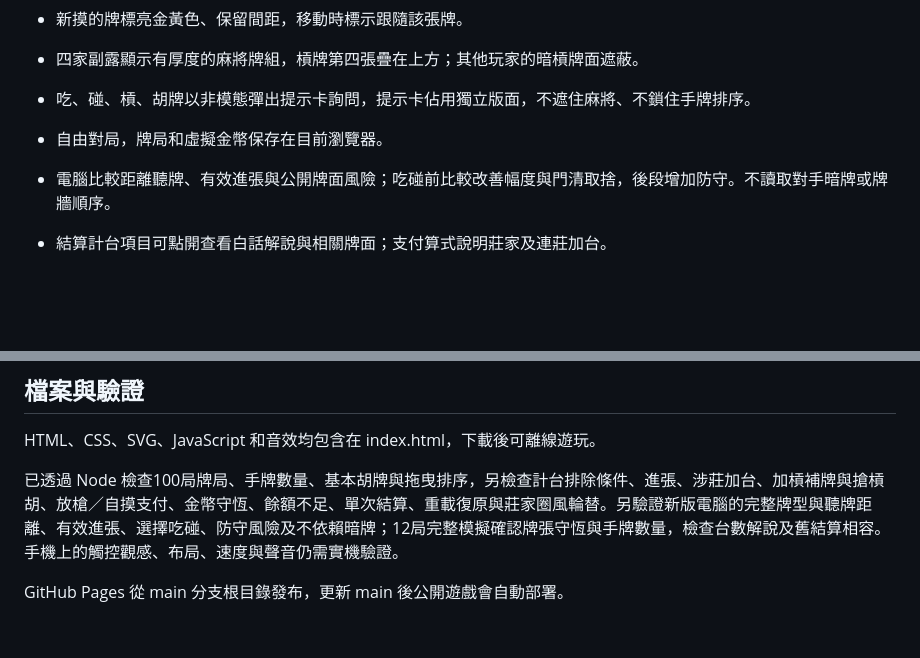
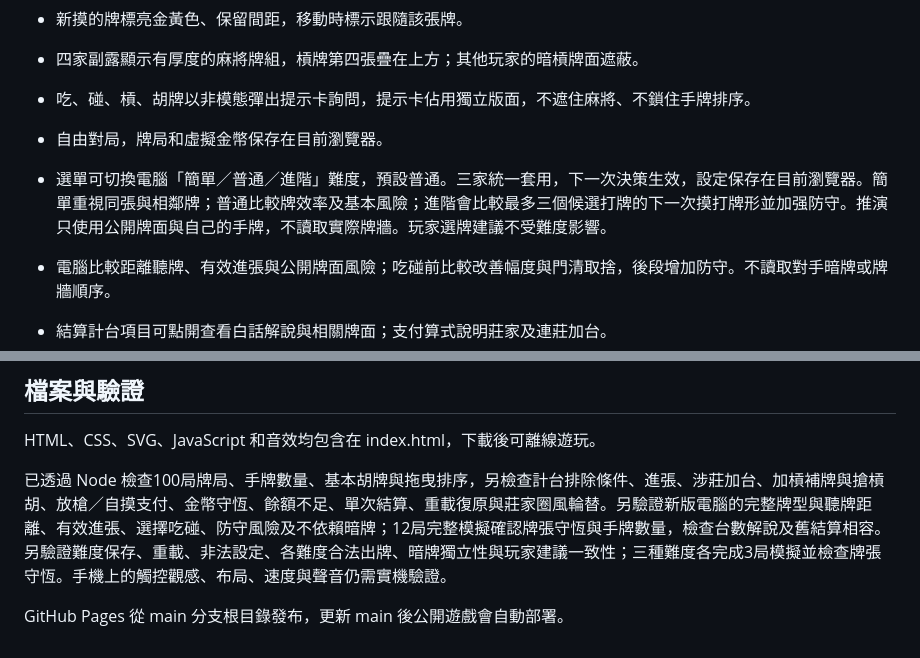
Before and after one commit to SharkDay27/taiwan-mahjong, a Markdown page: README.md, 2 parts joined by grey strips. Rendered like a GitHub page; blank space fills up the shorter version.

Commit message:
Document selectable computer strategies and difficulty validation

```diff
--- a/README.md
+++ b/README.md
@@ -23,6 +23,7 @@
 - 四家副露顯示有厚度的麻將牌組，槓牌第四張疊在上方；其他玩家的暗槓牌面遮蔽。
 - 吃、碰、槓、胡牌以非模態彈出提示卡詢問，提示卡佔用獨立版面，不遮住麻將、不鎖住手牌排序。
 - 自由對局，牌局和虛擬金幣保存在目前瀏覽器。
+- 選單可切換電腦「簡單／普通／進階」難度，預設普通。三家統一套用，下一次決策生效，設定保存在目前瀏覽器。簡單重視同張與相鄰牌；普通比較牌效率及基本風險；進階會比較最多三個候選打牌的下一次摸打牌形並加强防守。推演只使用公開牌面與自己的手牌，不讀取實際牌牆。玩家選牌建議不受難度影響。
 - 電腦比較距離聽牌、有效進張與公開牌面風險；吃碰前比較改善幅度與門清取捨，後段增加防守。不讀取對手暗牌或牌牆順序。
 - 結算計台項目可點開查看白話解說與相關牌面；支付算式說明莊家及連莊加台。
 - 發牌、摸牌、打牌、吃碰槓、補花與胡牌動畫和合成音效。
@@ -75,6 +76,6 @@
 
 HTML、CSS、SVG、JavaScript 和音效均包含在 index.html，下載後可離線遊玩。
 
-已透過 Node 檢查100局牌局、手牌數量、基本胡牌與拖曳排序，另檢查計台排除條件、進張、涉莊加台、加槓補牌與搶槓胡、放槍／自摸支付、金幣守恆、餘額不足、單次結算、重載復原與莊家圈風輪替。另驗證新版電腦的完整牌型與聽牌距離、有效進張、選擇吃碰、防守風險及不依賴暗牌；12局完整模擬確認牌張守恆與手牌數量，檢查台數解說及舊結算相容。手機上的觸控觀感、布局、速度與聲音仍需實機驗證。
+已透過 Node 檢查100局牌局、手牌數量、基本胡牌與拖曳排序，另檢查計台排除條件、進張、涉莊加台、加槓補牌與搶槓胡、放槍／自摸支付、金幣守恆、餘額不足、單次結算、重載復原與莊家圈風輪替。另驗證新版電腦的完整牌型與聽牌距離、有效進張、選擇吃碰、防守風險及不依賴暗牌；12局完整模擬確認牌張守恆與手牌數量，檢查台數解說及舊結算相容。另驗證難度保存、重載、非法設定、各難度合法出牌、暗牌獨立性與玩家建議一致性；三種難度各完成3局模擬並檢查牌張守恆。手機上的觸控觀感、布局、速度與聲音仍需實機驗證。
 
 GitHub Pages 從 main 分支根目錄發布，更新 main 後公開遊戲會自動部署。
```
